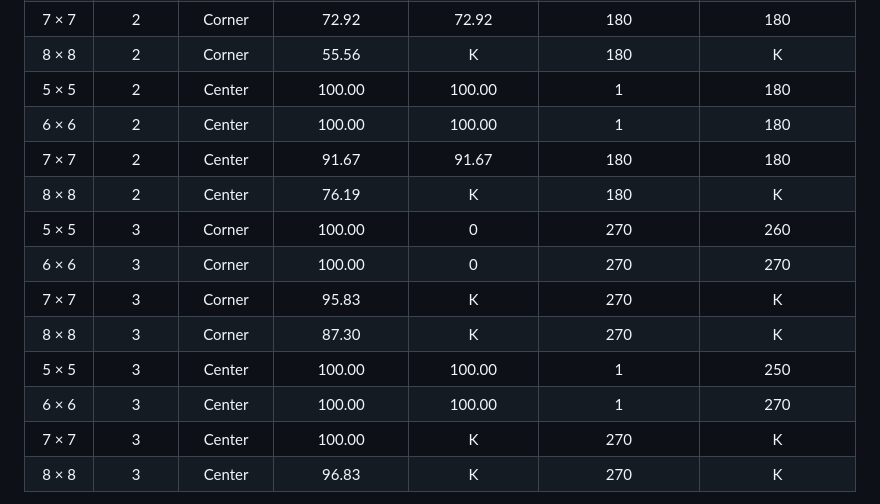
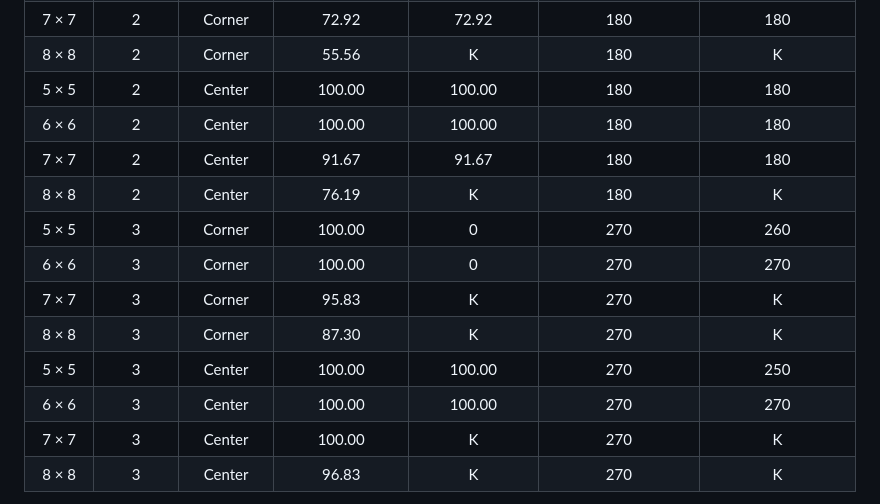
Before and after one commit to ArpitPrd/PathPlanning, a Markdown page: Notes.md, the part around the change. GitHub-like rendering.

Commit message:
Notes updated with the results

```diff
--- a/Notes.md
+++ b/Notes.md
@@ -240,16 +240,16 @@ Assuming b_mov = 30.0 and b_steady = 20.0
 | 6 × 6 | 2 | Corner | 100.00 | 100.00 | 180 | 180 |
 | 7 × 7 | 2 | Corner | 72.92 | 72.92 | 180 | 180 |
 | 8 × 8 | 2 | Corner | 55.56 | K | 180 | K |
-| 5 × 5 | 2 | Center | 100.00 | 100.00 | 1 | 180 |
-| 6 × 6 | 2 | Center | 100.00 | 100.00 | 1 | 180 |
+| 5 × 5 | 2 | Center | 100.00 | 100.00 | 180 | 180 |
+| 6 × 6 | 2 | Center | 100.00 | 100.00 | 180 | 180 |
 | 7 × 7 | 2 | Center | 91.67 | 91.67 | 180 | 180 |
 | 8 × 8 | 2 | Center | 76.19 | K | 180 | K |
 | 5 × 5 | 3 | Corner | 100.00 | 0 | 270 | 260 |
 | 6 × 6 | 3 | Corner | 100.00 | 0 | 270 | 270 |
 | 7 × 7 | 3 | Corner | 95.83 | K | 270 | K |
 | 8 × 8 | 3 | Corner | 87.30 | K | 270 | K |
-| 5 × 5 | 3 | Center | 100.00 | 100.00 | 1 | 250 |
-| 6 × 6 | 3 | Center | 100.00 | 100.00 | 1 | 270 |
+| 5 × 5 | 3 | Center | 100.00 | 100.00 | 270 | 250 |
+| 6 × 6 | 3 | Center | 100.00 | 100.00 | 270 | 270 |
 | 7 × 7 | 3 | Center | 100.00 | K | 270 | K |
 | 8 × 8 | 3 | Center | 96.83 | K | 270 | K |
 
```
